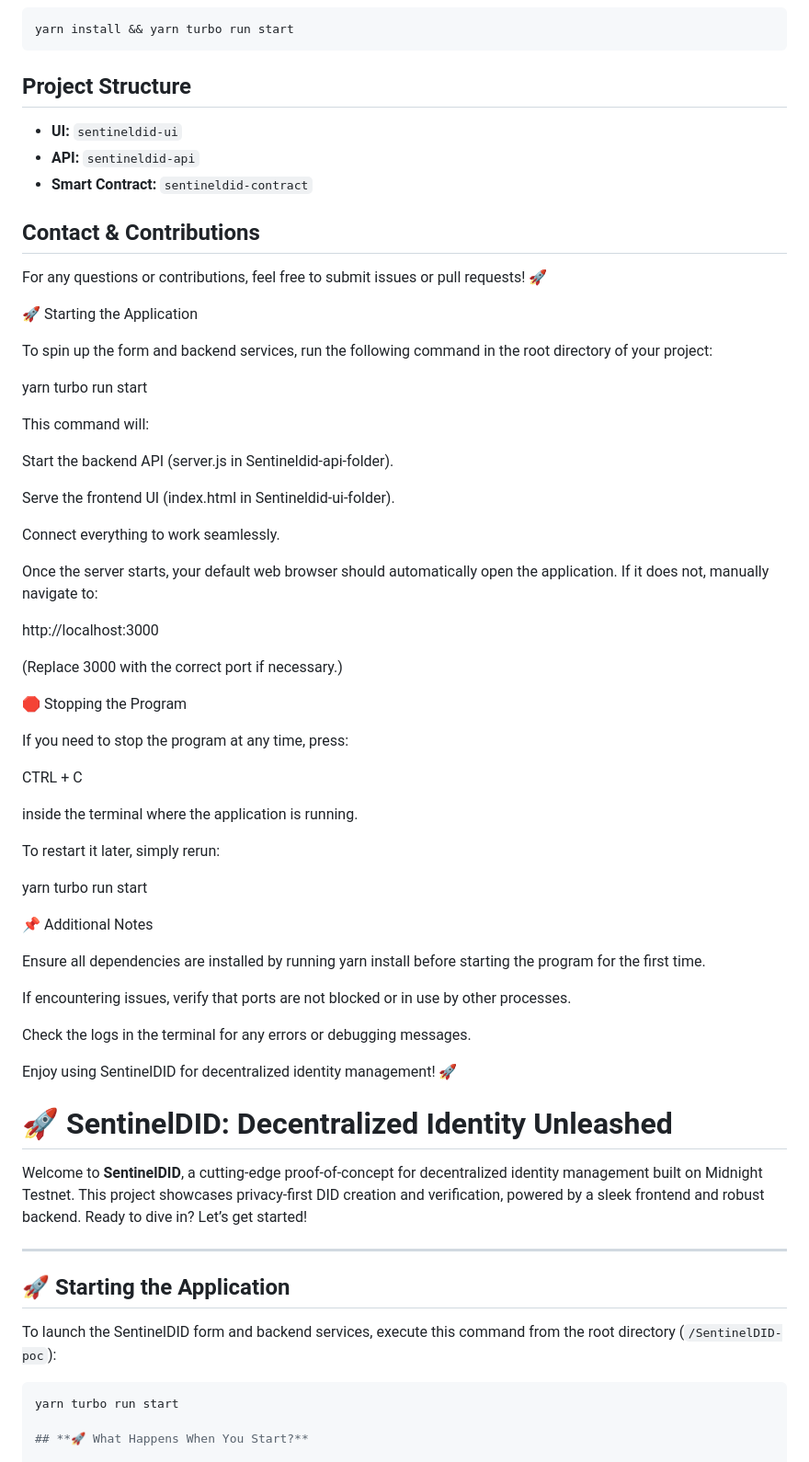
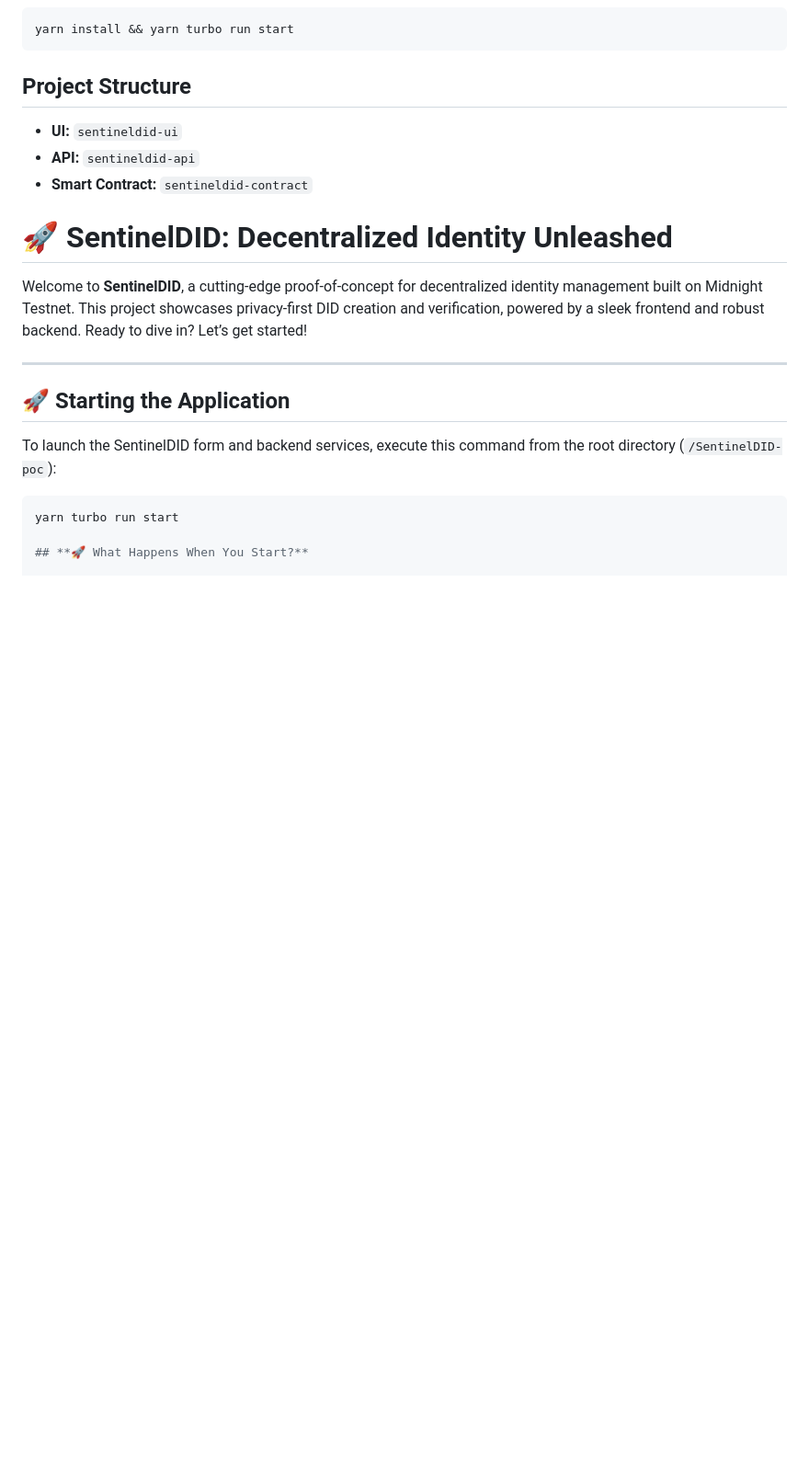
Before and after one commit to bytewizard42i/SentinelDID-poc, a Markdown page: README.md, the part around the change. Shown: that part at 92% size. GitHub-like rendering; blank space fills up the shorter version.

```diff
--- a/README.md
+++ b/README.md
@@ -37,52 +37,6 @@ yarn install && yarn turbo run start
 - **API:** `sentineldid-api`
 - **Smart Contract:** `sentineldid-contract`
 
-## Contact & Contributions
-For any questions or contributions, feel free to submit issues or pull requests! 🚀
-
-🚀 Starting the Application
-
-To spin up the form and backend services, run the following command in the root directory of your project:
-
-yarn turbo run start
-
-This command will:
-
-Start the backend API (server.js in Sentineldid-api-folder).
-
-Serve the frontend UI (index.html in Sentineldid-ui-folder).
-
-Connect everything to work seamlessly.
-
-Once the server starts, your default web browser should automatically open the application. If it does not, manually navigate to:
-
-http://localhost:3000
-
-(Replace 3000 with the correct port if necessary.)
-
-🛑 Stopping the Program
-
-If you need to stop the program at any time, press:
-
-CTRL + C
-
-inside the terminal where the application is running.
-
-To restart it later, simply rerun:
-
-yarn turbo run start
-
-📌 Additional Notes
-
-Ensure all dependencies are installed by running yarn install before starting the program for the first time.
-
-If encountering issues, verify that ports are not blocked or in use by other processes.
-
-Check the logs in the terminal for any errors or debugging messages.
-
-
-
-Enjoy using SentinelDID for decentralized identity management! 🚀
 
 # 🚀 SentinelDID: Decentralized Identity Unleashed
 
```
